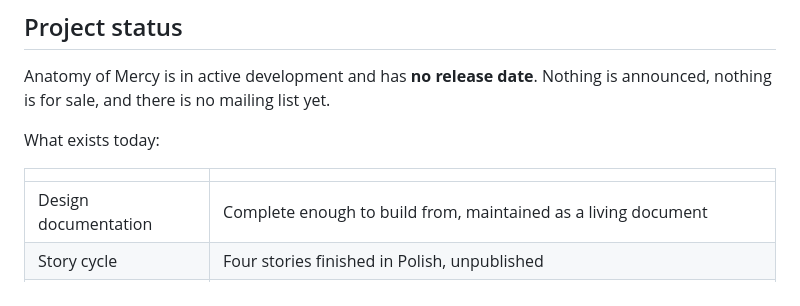
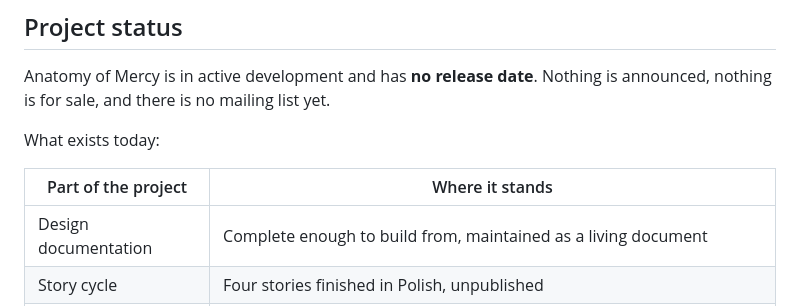
Before and after one commit to DominDev/DominDev-AnatomyOfMercy-Web, a Markdown page: README.md, the part around the change. Rendered like a GitHub page.

Commit message:
Give the project status table proper headers

```diff
--- a/README.md
+++ b/README.md
@@ -93,7 +93,7 @@ Anatomy of Mercy is in active development and has **no release date**. Nothing i
 
 What exists today:
 
-| | |
+| Part of the project | Where it stands |
 |---|---|
 | Design documentation | Complete enough to build from, maintained as a living document |
 | Story cycle | Four stories finished in Polish, unpublished |
```
